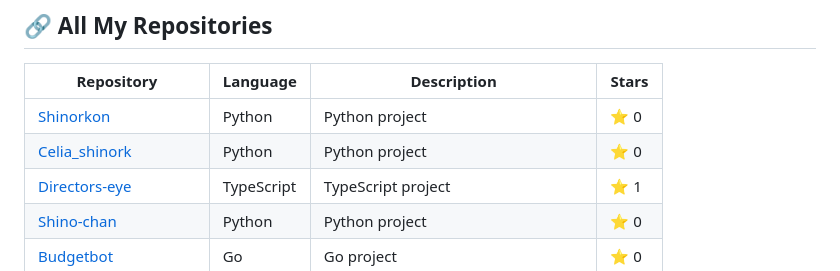
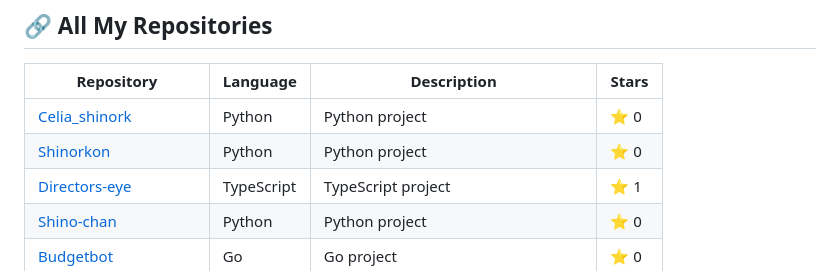
Before and after one commit to Shinorkon/Shinorkon, a Markdown page: README.md, the part around the change. GitHub-like rendering.

Commit message:
Auto-update README with latest repository information

```diff
--- a/README.md
+++ b/README.md
@@ -80,8 +80,8 @@ Python practical test showcasing problem-solving skills.
 
 | Repository | Language | Description | Stars |
 |------------|----------|-------------|-------|
+| [Celia_shinork](https://github.com/Shinorkon/Celia_shinork) | Python | Python project | ⭐ 0 |
 | [Shinorkon](https://github.com/Shinorkon/Shinorkon) | Python | Python project | ⭐ 0 |
-| [Celia_shinork](https://github.com/Shinorkon/Celia_shinork) | Python | Python project | ⭐ 0 |
 | [Directors-eye](https://github.com/Shinorkon/Directors-eye) | TypeScript | TypeScript project | ⭐ 1 |
 | [Shino-chan](https://github.com/Shinorkon/Shino-chan) | Python | Python project | ⭐ 0 |
 | [Budgetbot](https://github.com/Shinorkon/Budgetbot) | Go | Go project | ⭐ 0 |
```
